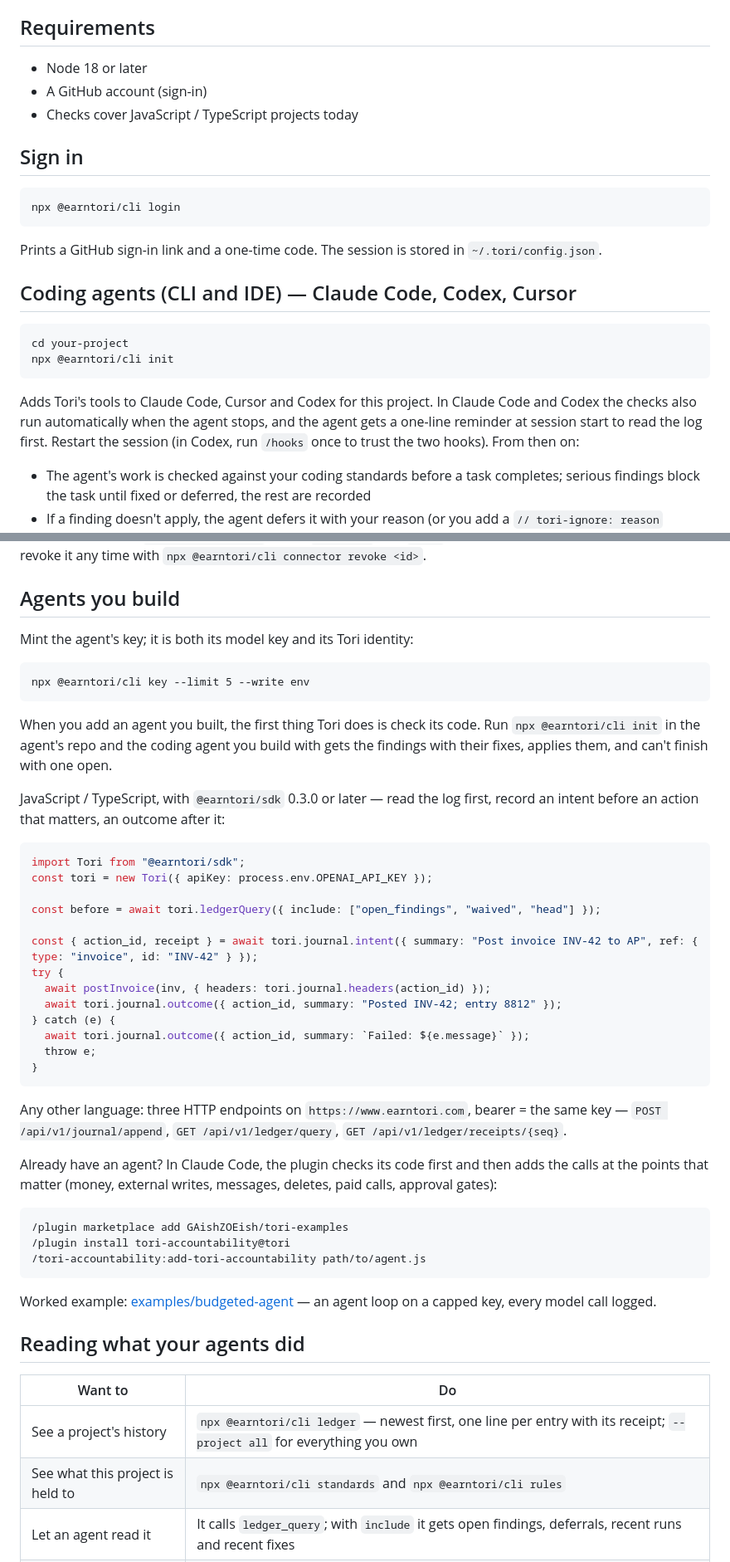
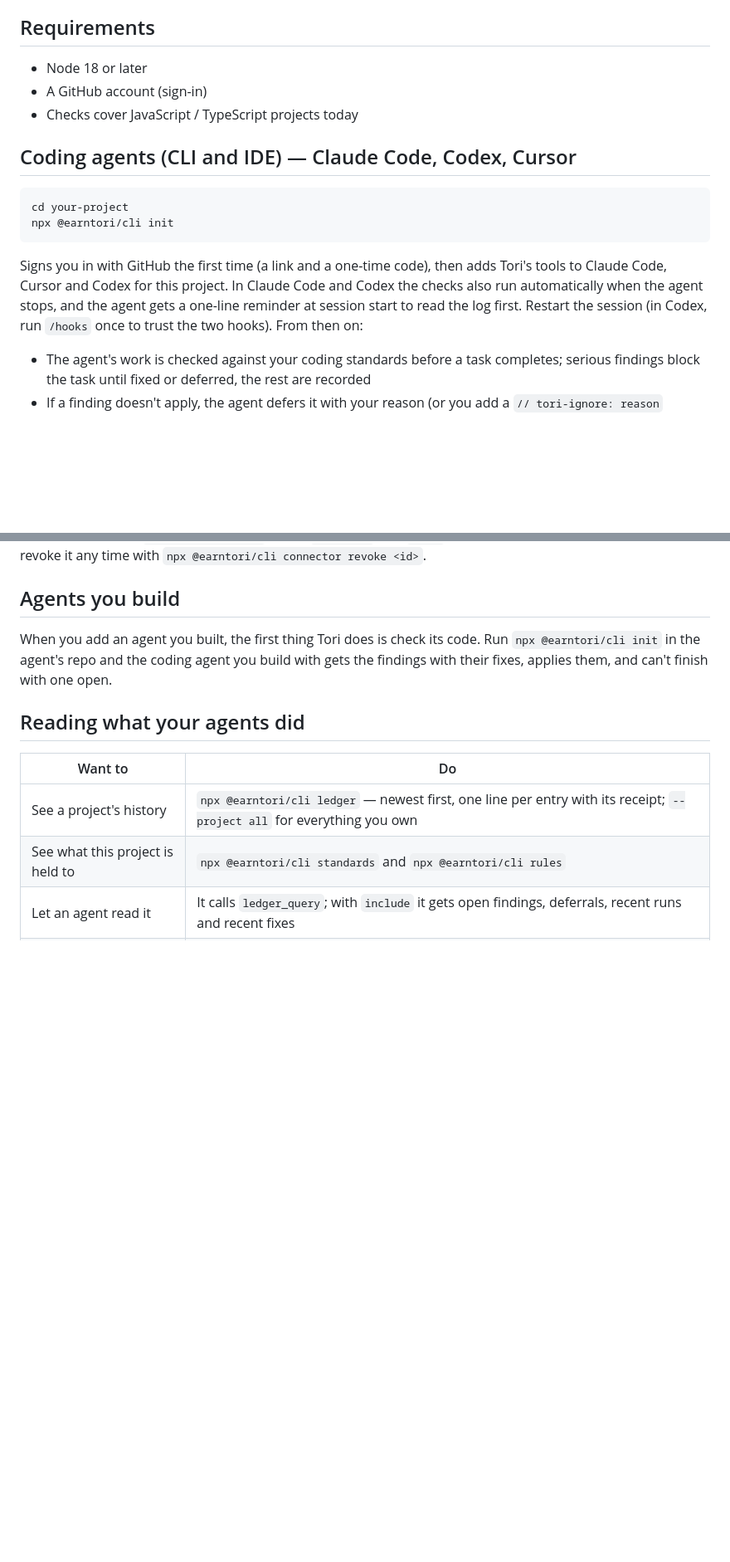
Before and after one commit to GAishZOEish/tori-examples, a Markdown page: README.md, 2 parts joined by grey strips. Shown at 83% size. GitHub-like rendering; blank space fills up the shorter version.

Commit message:
README: one-command install; keys and SDK removed

````diff
--- a/README.md
+++ b/README.md
@@ -10,14 +10,6 @@ Works with agents you use off the shelf — Claude Code, Cursor, Codex, Claude C
 - A GitHub account (sign-in)
 - Checks cover JavaScript / TypeScript projects today
 
-## Sign in
-
-```
-npx @earntori/cli login
-```
-
-Prints a GitHub sign-in link and a one-time code. The session is stored in `~/.tori/config.json`.
-
 ## Coding agents (CLI and IDE) — Claude Code, Codex, Cursor
 
 ```
@@ -25,7 +17,7 @@ cd your-project
 npx @earntori/cli init
 ```
 
-Adds Tori's tools to Claude Code, Cursor and Codex for this project. In Claude Code and Codex the checks also run automatically when the agent stops, and the agent gets a one-line reminder at session start to read the log first. Restart the session (in Codex, run `/hooks` once to trust the two hooks). From then on:
+Signs you in with GitHub the first time (a link and a one-time code), then adds Tori's tools to Claude Code, Cursor and Codex for this project. In Claude Code and Codex the checks also run automatically when the agent stops, and the agent gets a one-line reminder at session start to read the log first. Restart the session (in Codex, run `/hooks` once to trust the two hooks). From then on:
 
 - The agent's work is checked against your coding standards before a task completes; serious findings block the task until fixed or deferred, the rest are recorded
 - If a finding doesn't apply, the agent defers it with your reason (or you add a `// tori-ignore: reason` comment); deferrals are logged
@@ -52,43 +44,7 @@ Prints a URL once. In Claude → Settings → Connectors → Add custom connecto
 
 ## Agents you build
 
-Mint the agent's key; it is both its model key and its Tori identity:
-
-```
-npx @earntori/cli key --limit 5 --write env
-```
-
 When you add an agent you built, the first thing Tori does is check its code. Run `npx @earntori/cli init` in the agent's repo and the coding agent you build with gets the findings with their fixes, applies them, and can't finish with one open.
-
-JavaScript / TypeScript, with `@earntori/sdk` 0.3.0 or later — read the log first, record an intent before an action that matters, an outcome after it:
-
-```js
-import Tori from "@earntori/sdk";
-const tori = new Tori({ apiKey: process.env.OPENAI_API_KEY });
-
-const before = await tori.ledgerQuery({ include: ["open_findings", "waived", "head"] });
-
-const { action_id, receipt } = await tori.journal.intent({ summary: "Post invoice INV-42 to AP", ref: { type: "invoice", id: "INV-42" } });
-try {
-  await postInvoice(inv, { headers: tori.journal.headers(action_id) });
-  await tori.journal.outcome({ action_id, summary: "Posted INV-42; entry 8812" });
-} catch (e) {
-  await tori.journal.outcome({ action_id, summary: `Failed: ${e.message}` });
-  throw e;
-}
-```
-
-Any other language: three HTTP endpoints on `https://www.earntori.com`, bearer = the same key — `POST /api/v1/journal/append`, `GET /api/v1/ledger/query`, `GET /api/v1/ledger/receipts/{seq}`.
-
-Already have an agent? In Claude Code, the plugin checks its code first and then adds the calls at the points that matter (money, external writes, messages, deletes, paid calls, approval gates):
-
-```
-/plugin marketplace add GAishZOEish/tori-examples
-/plugin install tori-accountability@tori
-/tori-accountability:add-tori-accountability path/to/agent.js
-```
-
-Worked example: [examples/budgeted-agent](./examples/budgeted-agent) — an agent loop on a capped key, every model call logged.
 
 ## Reading what your agents did
 
````
Also changed, not shown: other parts of README.md (+1 -6 lines).
